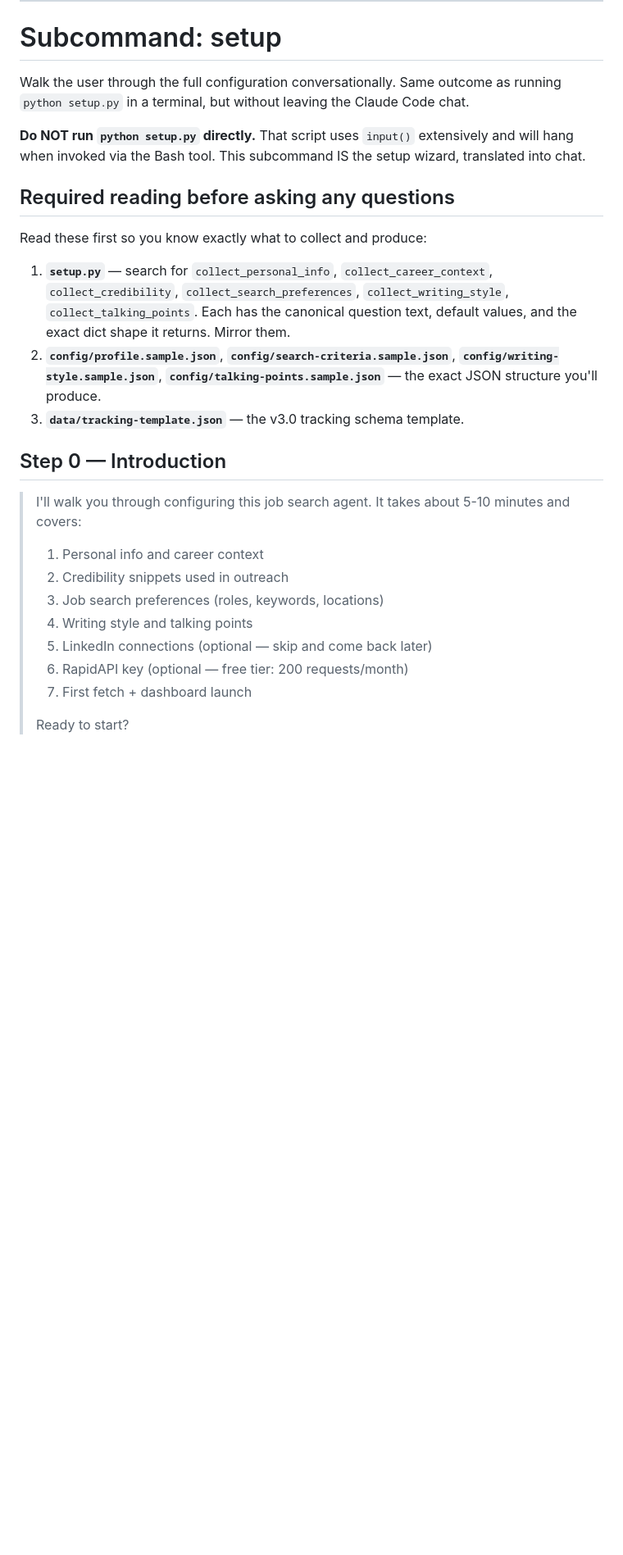
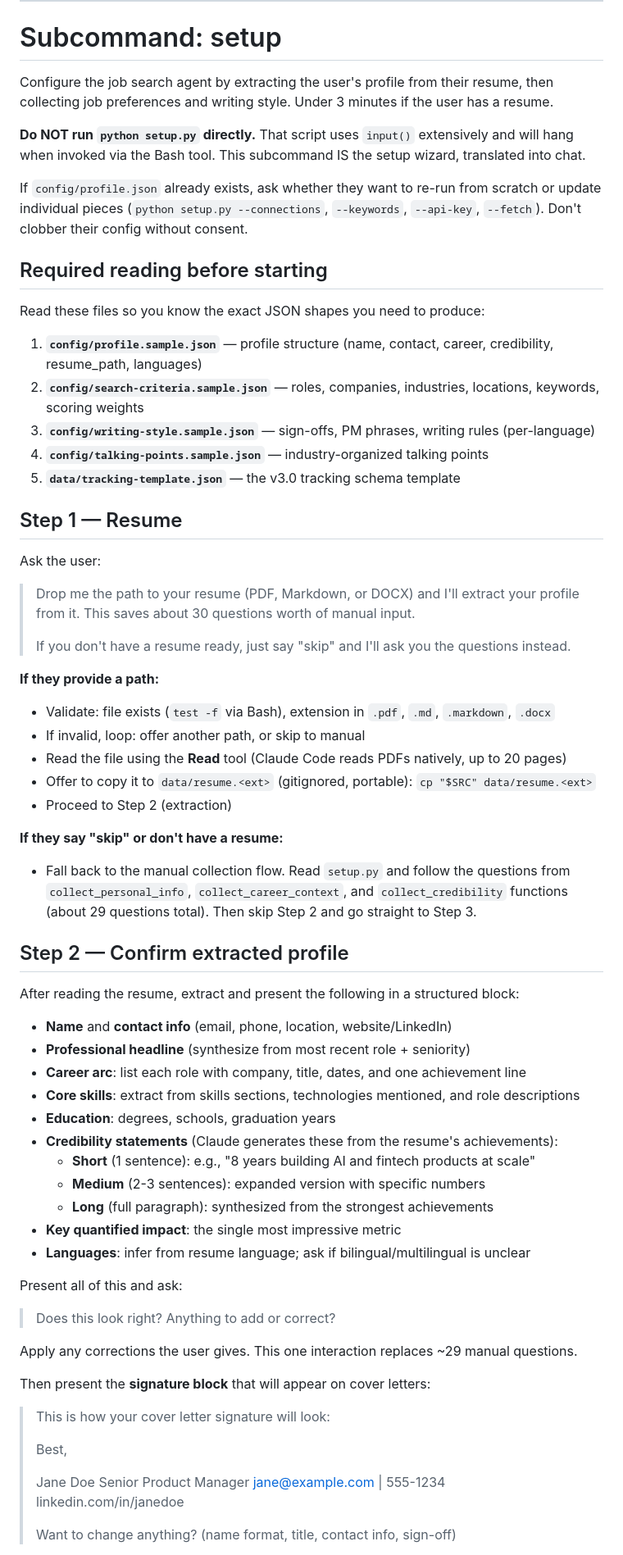
Before and after one commit to viviana-nieto/job-search-and-tracker, a Markdown page: .claude/commands/job-search.md, the part around one of its changes. Shown at 82% size. GitHub-like rendering; blank space fills up the shorter version.

```diff
--- a/.claude/commands/job-search.md
+++ b/.claude/commands/job-search.md
@@ -66,29 +66,72 @@ Files you'll read, depending on the subcommand:
 
 # Subcommand: setup
 
-Walk the user through the full configuration conversationally. Same outcome as running `python setup.py` in a terminal, but without leaving the Claude Code chat.
+Configure the job search agent by extracting the user's profile from their resume, then collecting job preferences and writing style. Under 3 minutes if the user has a resume.
 
 **Do NOT run `python setup.py` directly.** That script uses `input()` extensively and will hang when invoked via the Bash tool. This subcommand IS the setup wizard, translated into chat.
 
-## Required reading before asking any questions
+If `config/profile.json` already exists, ask whether they want to re-run from scratch or update individual pieces (`python setup.py --connections`, `--keywords`, `--api-key`, `--fetch`). Don't clobber their config without consent.
 
-Read these first so you know exactly what to collect and produce:
+## Required reading before starting
 
-1. **`setup.py`** — search for `collect_personal_info`, `collect_career_context`, `collect_credibility`, `collect_search_preferences`, `collect_writing_style`, `collect_talking_points`. Each has the canonical question text, default values, and the exact dict shape it returns. Mirror them.
-2. **`config/profile.sample.json`**, **`config/search-criteria.sample.json`**, **`config/writing-style.sample.json`**, **`config/talking-points.sample.json`** — the exact JSON structure you'll produce.
-3. **`data/tracking-template.json`** — the v3.0 tracking schema template.
+Read these files so you know the exact JSON shapes you need to produce:
 
-## Step 0 — Introduction
+1. **`config/profile.sample.json`** — profile structure (name, contact, career, credibility, resume_path, languages)
+2. **`config/search-criteria.sample.json`** — roles, companies, industries, locations, keywords, scoring weights
+3. **`config/writing-style.sample.json`** — sign-offs, PM phrases, writing rules (per-language)
+4. **`config/talking-points.sample.json`** — industry-organized talking points
+5. **`data/tracking-template.json`** — the v3.0 tracking schema template
 
-> I'll walk you through configuring this job search agent. It takes about 5-10 minutes and covers:
+## Step 1 — Resume
+
+Ask the user:
+
+> Drop me the path to your resume (PDF, Markdown, or DOCX) and I'll extract your profile from it. This saves about 30 questions worth of manual input.
 >
-> 1. Personal info and career context
-> 2. Credibility snippets used in outreach
-> 3. Job search preferences (roles, keywords, locations)
-> 4. Writing style and talking points
-> 5. LinkedIn connections (optional — skip and come back later)
-> 6. RapidAPI key (optional — free tier: 200 requests/month)
-> 7. First fetch + dashboard launch
+> If you don't have a resume ready, just say "skip" and I'll ask you the questions instead.
+
+**If they provide a path:**
+- Validate: file exists (`test -f` via Bash), extension in `.pdf`, `.md`, `.markdown`, `.docx`
+- If invalid, loop: offer another path, or skip to manual
+- Read the file using the **Read** tool (Claude Code reads PDFs natively, up to 20 pages)
+- Offer to copy it to `data/resume.<ext>` (gitignored, portable): `cp "$SRC" data/resume.<ext>`
+- Proceed to Step 2 (extraction)
+
+**If they say "skip" or don't have a resume:**
+- Fall back to the manual collection flow. Read `setup.py` and follow the questions from `collect_personal_info`, `collect_career_context`, and `collect_credibility` functions (about 29 questions total). Then skip Step 2 and go straight to Step 3.
+
+## Step 2 — Confirm extracted profile
+
+After reading the resume, extract and present the following in a structured block:
+
+- **Name** and **contact info** (email, phone, location, website/LinkedIn)
+- **Professional headline** (synthesize from most recent role + seniority)
+- **Career arc**: list each role with company, title, dates, and one achievement line
+- **Core skills**: extract from skills sections, technologies mentioned, and role descriptions
+- **Education**: degrees, schools, graduation years
+- **Credibility statements** (Claude generates these from the resume's achievements):
+  - **Short** (1 sentence): e.g., "8 years building AI and fintech products at scale"
+  - **Medium** (2-3 sentences): expanded version with specific numbers
+  - **Long** (full paragraph): synthesized from the strongest achievements
+- **Key quantified impact**: the single most impressive metric
+- **Languages**: infer from resume language; ask if bilingual/multilingual is unclear
+
+Present all of this and ask:
+
+> Does this look right? Anything to add or correct?
+
+Apply any corrections the user gives. This one interaction replaces ~29 manual questions.
+
+Then present the **signature block** that will appear on cover letters:
+
+> This is how your cover letter signature will look:
 >
-> Ready to start?
+> Best,
+>
+> Jane Doe
+> Senior Product Manager
+> jane@example.com | 555-1234
+> linkedin.com/in/janedoe
+>
+> Want to change anything? (name format, title, contact info, sign-off)
 
```
Also changed, not shown: other parts of .claude/commands/job-search.md (+97 -138 lines), SKILL.md (+156 -154 lines).
